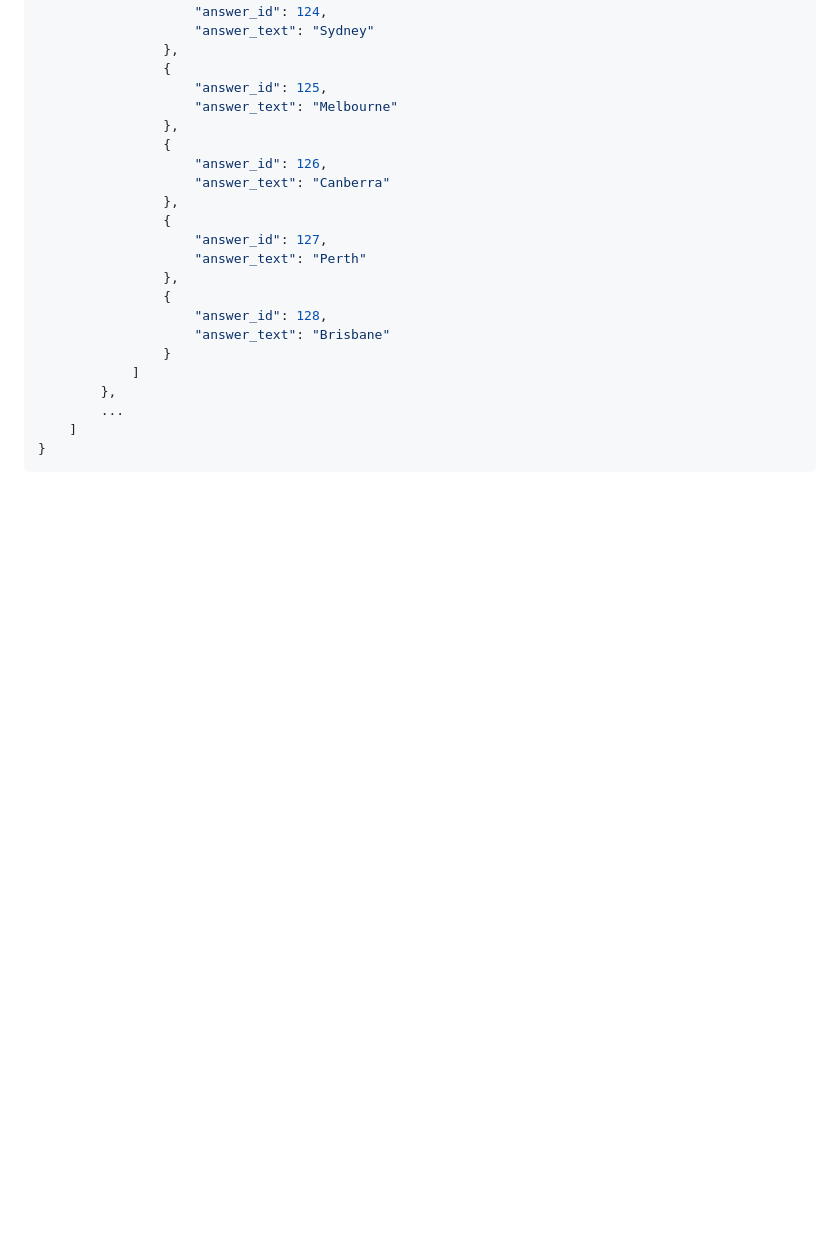
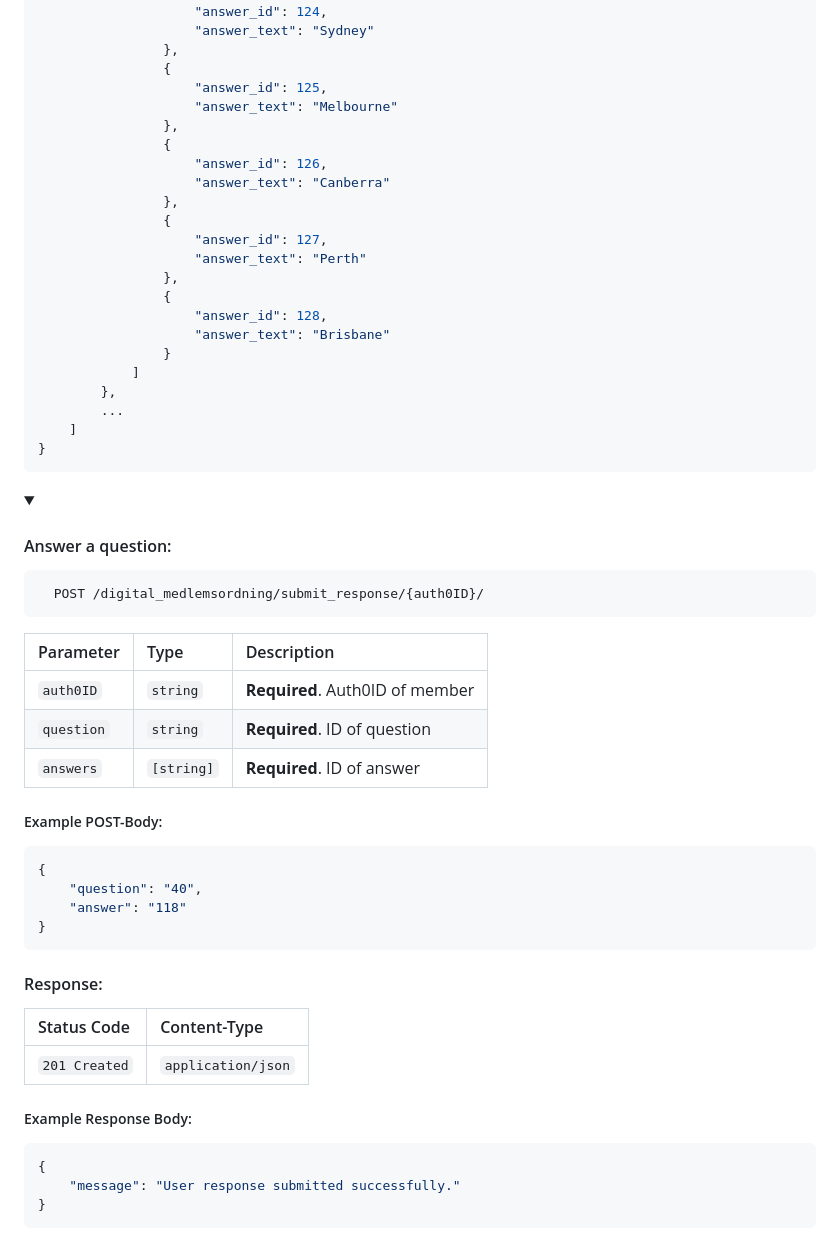
Before and after one commit to kind2511/Digital-Membership-Solution, a Markdown page: README.md, the part around the change. GitHub-like rendering; folded sections open; blank space fills up the shorter version.

````diff
--- a/README.md
+++ b/README.md
@@ -1630,3 +1630,40 @@ To get started, you'll need to install:
 ```
 
 </details>
+
+
+<details>
+<summary><h4>Answer a question:</h4></summary>
+
+```http
+  POST /digital_medlemsordning/submit_response/{auth0ID}/
+```
+
+| Parameter    | Type       | Description                      |
+|:-------------|:-----------|:---------------------------------|
+| `auth0ID`    | `string`   | **Required**. Auth0ID of member  |
+| `question`   | `string`   | **Required**. ID of question     |
+| `answers`    | `[string]` | **Required**. ID of answer       |
+
+##### Example POST-Body:
+```json
+{
+    "question": "40",
+    "answer": "118"
+}
+```
+
+#### Response:
+
+| Status Code   | Content-Type       |
+|:--------------|:-------------------|
+| `201 Created` | `application/json` |
+
+##### Example Response Body:
+```json
+{
+    "message": "User response submitted successfully."
+}
+```
+
+</details>
````
